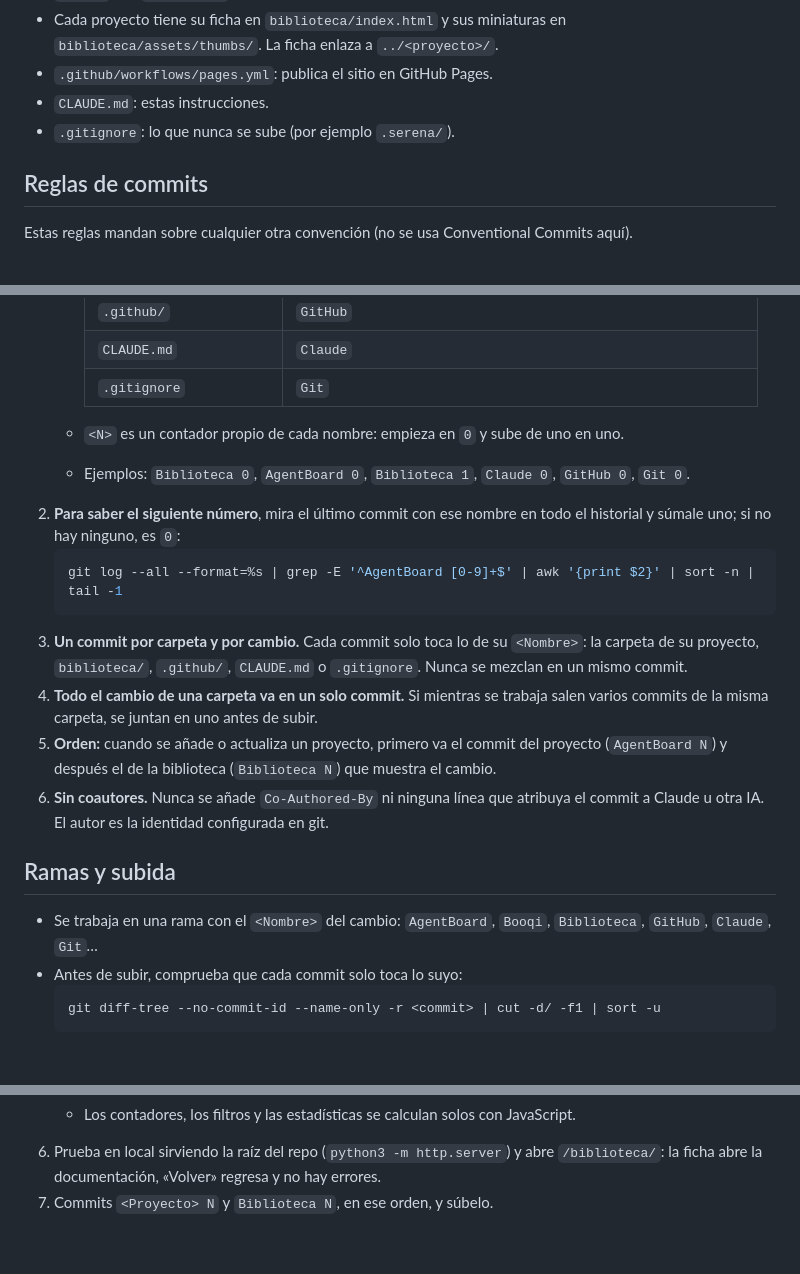
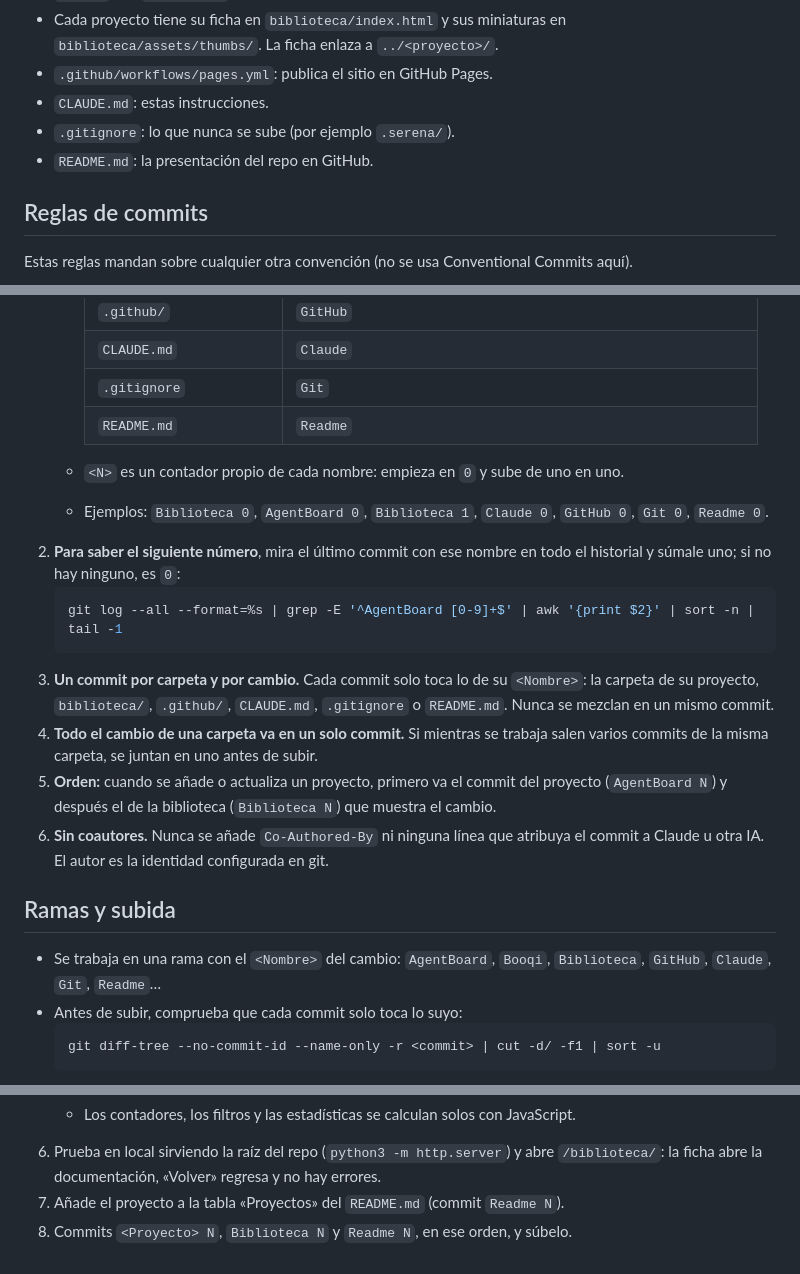
Before and after one commit to RenzoRamosDEV/Documentacion-Proyectos-Renzo-Ramos, a Markdown page: CLAUDE.md, 3 parts joined by grey strips. Drawn GitHub-style; blank space fills up the shorter version.

Commit message:
Claude 6

````diff
--- a/CLAUDE.md
+++ b/CLAUDE.md
@@ -13,6 +13,7 @@ https://renzoramosdev.github.io/Documentacion-Proyectos-Renzo-Ramos/
 - `.github/workflows/pages.yml`: publica el sitio en GitHub Pages.
 - `CLAUDE.md`: estas instrucciones.
 - `.gitignore`: lo que nunca se sube (por ejemplo `.serena/`).
+- `README.md`: la presentación del repo en GitHub.
 
 ## Reglas de commits
 
@@ -28,16 +29,17 @@ Estas reglas mandan sobre cualquier otra convención (no se usa Conventional Com
      | `.github/` | `GitHub` |
      | `CLAUDE.md` | `Claude` |
      | `.gitignore` | `Git` |
+     | `README.md` | `Readme` |
 
    - `<N>` es un contador propio de cada nombre: empieza en `0` y sube de uno en uno.
-   - Ejemplos: `Biblioteca 0`, `AgentBoard 0`, `Biblioteca 1`, `Claude 0`, `GitHub 0`, `Git 0`.
+   - Ejemplos: `Biblioteca 0`, `AgentBoard 0`, `Biblioteca 1`, `Claude 0`, `GitHub 0`, `Git 0`, `Readme 0`.
 2. **Para saber el siguiente número**, mira el último commit con ese nombre en todo el historial
    y súmale uno; si no hay ninguno, es `0`:
    ```bash
    git log --all --format=%s | grep -E '^AgentBoard [0-9]+$' | awk '{print $2}' | sort -n | tail -1
    ```
 3. **Un commit por carpeta y por cambio.** Cada commit solo toca lo de su `<Nombre>`: la carpeta
-   de su proyecto, `biblioteca/`, `.github/`, `CLAUDE.md` o `.gitignore`. Nunca se mezclan en un mismo commit.
+   de su proyecto, `biblioteca/`, `.github/`, `CLAUDE.md`, `.gitignore` o `README.md`. Nunca se mezclan en un mismo commit.
 4. **Todo el cambio de una carpeta va en un solo commit.** Si mientras se trabaja salen varios
    commits de la misma carpeta, se juntan en uno antes de subir.
 5. **Orden:** cuando se añade o actualiza un proyecto, primero va el commit del proyecto
@@ -48,7 +50,7 @@ Estas reglas mandan sobre cualquier otra convención (no se usa Conventional Com
 ## Ramas y subida
 
 - Se trabaja en una rama con el `<Nombre>` del cambio: `AgentBoard`, `Booqi`, `Biblioteca`,
-  `GitHub`, `Claude`, `Git`…
+  `GitHub`, `Claude`, `Git`, `Readme`…
 - Antes de subir, comprueba que cada commit solo toca lo suyo:
   ```bash
   git diff-tree --no-commit-id --name-only -r <commit> | cut -d/ -f1 | sort -u
@@ -104,4 +106,5 @@ Estas reglas mandan sobre cualquier otra convención (no se usa Conventional Com
    - Los contadores, los filtros y las estadísticas se calculan solos con JavaScript.
 6. Prueba en local sirviendo la raíz del repo (`python3 -m http.server`) y abre
    `/biblioteca/`: la ficha abre la documentación, «Volver» regresa y no hay errores.
-7. Commits `<Proyecto> N` y `Biblioteca N`, en ese orden, y súbelo.
+7. Añade el proyecto a la tabla «Proyectos» del `README.md` (commit `Readme N`).
+8. Commits `<Proyecto> N`, `Biblioteca N` y `Readme N`, en ese orden, y súbelo.
````
